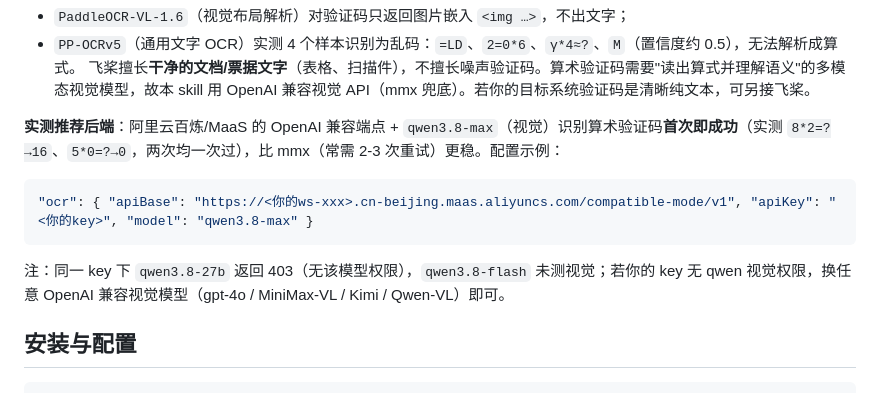
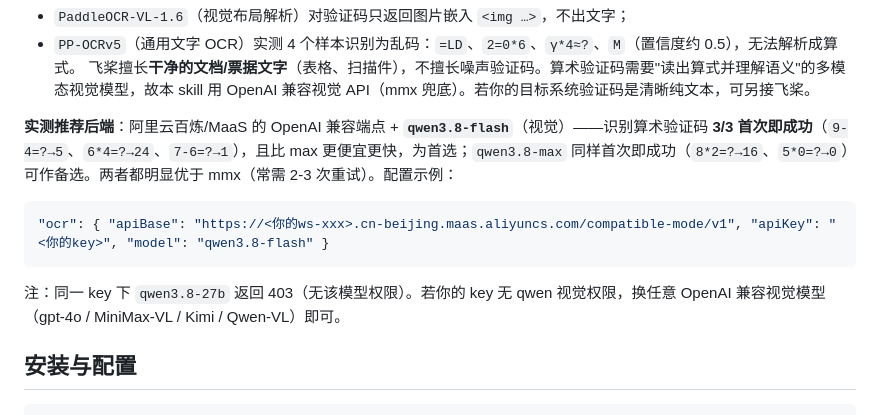
Before and after one commit to Zcx-BaixiaoBai/task-report-workorder, a Markdown page: SKILL.md, the part around the change. Rendered like a GitHub page.

Commit message:
docs: 验证码OCR首选推荐 qwen3.8-flash(实测3/3首次成功,更省更快), max 备选

````diff
--- a/SKILL.md
+++ b/SKILL.md
@@ -41,11 +41,11 @@ description: 金鹰智慧物业运营平台（任务/工单系统）的每日工
 - `PP-OCRv5`（通用文字 OCR）实测 4 个样本识别为乱码：`=LD`、`2=0*6`、`γ*4≈?`、`M`（置信度约 0.5），无法解析成算式。
 飞桨擅长**干净的文档/票据文字**（表格、扫描件），不擅长噪声验证码。算术验证码需要"读出算式并理解语义"的多模态视觉模型，故本 skill 用 OpenAI 兼容视觉 API（mmx 兜底）。若你的目标系统验证码是清晰纯文本，可另接飞桨。
 
-**实测推荐后端**：阿里云百炼/MaaS 的 OpenAI 兼容端点 + `qwen3.8-max`（视觉）识别算术验证码**首次即成功**（实测 `8*2=?→16`、`5*0=?→0`，两次均一次过），比 mmx（常需 2-3 次重试）更稳。配置示例：
+**实测推荐后端**：阿里云百炼/MaaS 的 OpenAI 兼容端点 + **`qwen3.8-flash`**（视觉）——识别算术验证码 **3/3 首次即成功**（`9-4=?→5`、`6*4=?→24`、`7-6=?→1`），且比 max 更便宜更快，为首选；`qwen3.8-max` 同样首次即成功（`8*2=?→16`、`5*0=?→0`）可作备选。两者都明显优于 mmx（常需 2-3 次重试）。配置示例：
 ```json
-"ocr": { "apiBase": "https://<你的ws-xxx>.cn-beijing.maas.aliyuncs.com/compatible-mode/v1", "apiKey": "<你的key>", "model": "qwen3.8-max" }
+"ocr": { "apiBase": "https://<你的ws-xxx>.cn-beijing.maas.aliyuncs.com/compatible-mode/v1", "apiKey": "<你的key>", "model": "qwen3.8-flash" }
 ```
-注：同一 key 下 `qwen3.8-27b` 返回 403（无该模型权限），`qwen3.8-flash` 未测视觉；若你的 key 无 qwen 视觉权限，换任意 OpenAI 兼容视觉模型（gpt-4o / MiniMax-VL / Kimi / Qwen-VL）即可。
+注：同一 key 下 `qwen3.8-27b` 返回 403（无该模型权限）。若你的 key 无 qwen 视觉权限，换任意 OpenAI 兼容视觉模型（gpt-4o / MiniMax-VL / Kimi / Qwen-VL）即可。
 
 ## 安装与配置
 
````
